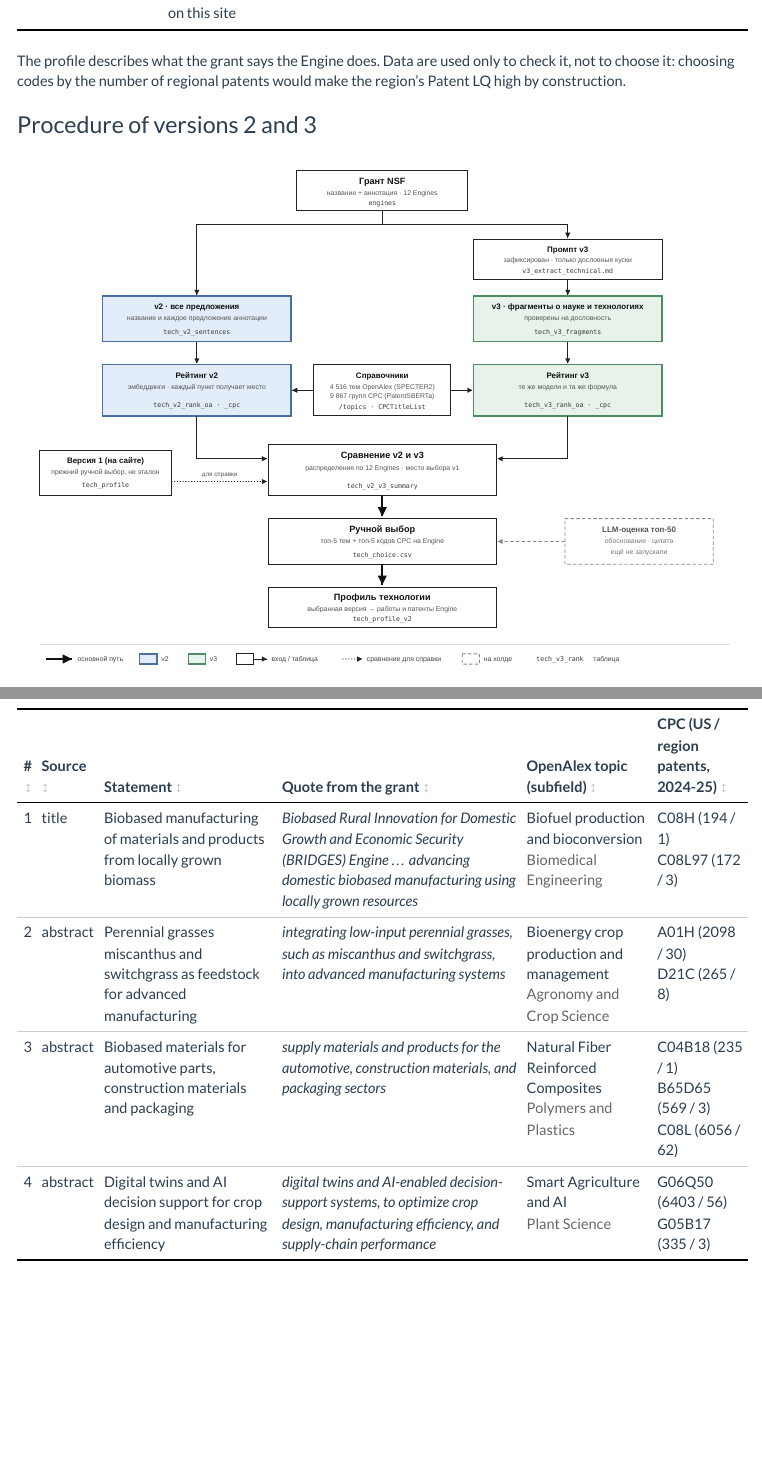
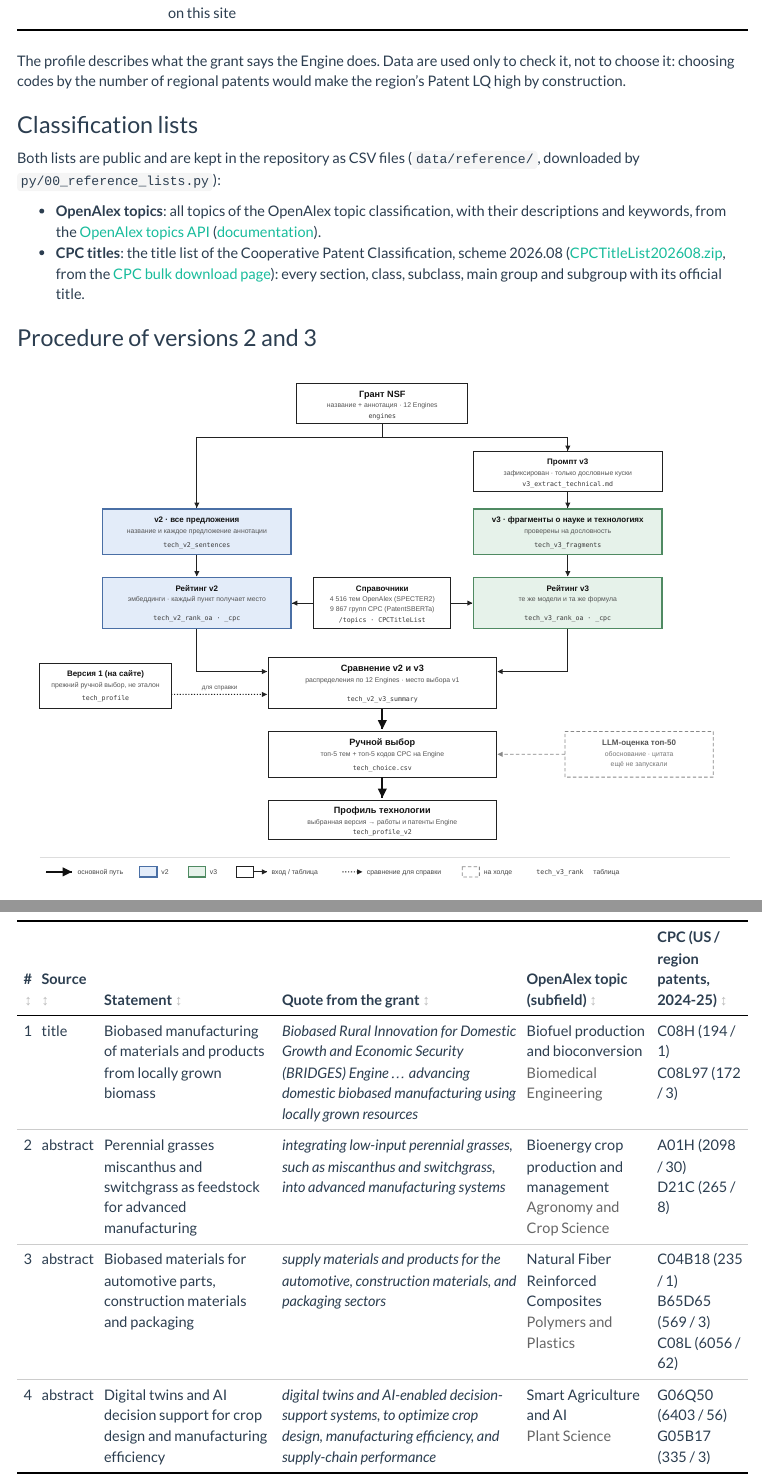
Before and after one commit to hellche/nsf-engines, an R Markdown document (reports/methodology.Rmd): the page in a window 1100 px wide, from 1580 px down, and a second part further down, joined at a grey line. Rendered offline with R 4.5, knitr and Pandoc, with nearby package versions; menus at the side of the page are left out.

Commit message:
Reference lists script (CPC titles, OpenAlex topics) and their sources on Methodology
Co-Authored-By: Claude Opus 5.5 <noreply@anthropic.com>
Claude-Session: https://claude.ai/code/session_01QSmMDYXynsYSnSEVj3PeJH

```diff
--- /dev/null
+++ b/py/00_reference_lists.py
@@ -0,0 +1,42 @@
+"""Download the two public classification lists used by the technology profile (step 5, v2/v3/v3.1)
+and keep them in the repository as CSV, so that the profile can be rebuilt without local files.
+
+  CPC titles     Cooperative Patent Classification, title list of the August 2026 scheme
+                 https://www.cooperativepatentclassification.org/cpcSchemeAndDefinitions/bulk
+                 file: https://www.cooperativepatentclassification.org/sites/default/files/cpc/bulk/CPCTitleList202608.zip
+                 -> data/reference/cpc_titles_202608.csv.gz
+                    every code: section, class, subclass, main group (C22B3/00) and subgroup,
+                    with `dots` = subgroup depth (1 = first level under the main group) and the official title
+  OpenAlex topics  all topics of the OpenAlex topic classification, with description and keywords
+                 https://api.openalex.org/topics   (docs: https://docs.openalex.org/api-entities/topics)
+                 -> data/reference/openalex_topics.csv
+                    topic_id, topic, description, keywords, subfield, field, domain
+
+Run:  python3 py/00_reference_lists.py           (standard library only)
+      OPENALEX_API_KEY is used if set; without it OpenAlex allows a small budget per 5 minutes,
+      and the script waits when it is used up (the whole list is ~23 pages).
+"""
+
+import csv
+import gzip
+import io
+import json
+import os
+import time
+import urllib.parse
+import urllib.request
+import zipfile
+from datetime import date
+from pathlib import Path
+
+ROOT = Path(__file__).resolve().parent.parent
+OUT = ROOT / "data" / "reference"
+OUT.mkdir(parents=True, exist_ok=True)
+
+CPC_URL = "https://www.cooperativepatentclassification.org/sites/default/files/cpc/bulk/CPCTitleList202608.zip"
+TOPICS_URL = "https://api.openalex.org/topics"
+
+
+def get(url: str) -> bytes:
+    """GET with waiting on HTTP 429 (OpenAlex budget per 5 minutes)."""
+    for _ in range(20):
@@ -0,0 +49 @@
+            if e.code != 429:
@@ -0,0 +61,11 @@
+        return "section"
+    if len(code) == 3:
+        return "class"
+    if len(code) == 4:
+        return "subclass"
+    return "main_group" if code.endswith("/00") else "subgroup"
+
+
+rows = []
+with zipfile.ZipFile(io.BytesIO(get(CPC_URL))) as z:
+    for name in sorted(n for n in z.namelist() if n.endswith(".txt")):
@@ -0,0 +78,17 @@
+with gzip.open(OUT / "cpc_titles_202608.csv.gz", "wt", encoding="utf-8", newline="") as fh:
+    w = csv.writer(fh)
+    w.writerow(["code", "kind", "dots", "title"])
+    w.writerows(rows)
+n_main = sum(r[1] == "main_group" for r in rows)
+print(f"CPC: {len(rows)} codes, {n_main} main groups")
+
+
+# ---- OpenAlex topics -----------------------------------------------------------------------------
+
+key = os.environ.get("OPENALEX_API_KEY", "")
+topics, page = [], 1
+while True:   # page numbers, not a cursor: ~4,500 topics fit in the 10,000-result page limit
+    params = {"per-page": 200, "page": page,
+              "select": "id,display_name,description,keywords,subfield,field,domain"}
+    if key:
+        params["api_key"] = key
@@ -0,0 +98,25 @@
+    topics += res
+    page += 1
+
+name = lambda x: (x or {}).get("display_name", "")
+with open(OUT / "openalex_topics.csv", "w", encoding="utf-8", newline="") as fh:
+    w = csv.writer(fh)
+    w.writerow(["topic_id", "topic", "description", "keywords", "subfield", "field", "domain"])
+    for t in sorted(topics, key=lambda t: int(t["id"].rsplit("/T", 1)[-1])):
+        kw = "; ".join(k["display_name"] if isinstance(k, dict) else k for k in t.get("keywords") or [])
+        w.writerow([t["id"].rsplit("/", 1)[-1], t["display_name"], t.get("description") or "", kw,
+                    name(t.get("subfield")), name(t.get("field")), name(t.get("domain"))])
+print(f"OpenAlex topics: {len(topics)}")
+
+(OUT / "README.md").write_text(f"""# Reference lists
+
+Downloaded by `py/00_reference_lists.py` on {date.today().isoformat()}.
+
+| File | Source | Rows |
+|---|---|---|
+| `cpc_titles_202608.csv.gz` | CPC title list, scheme 2026.08: {CPC_URL} (bulk page: https://www.cooperativepatentclassification.org/cpcSchemeAndDefinitions/bulk) | {len(rows)} codes, {n_main} main groups |
+| `openalex_topics.csv` | OpenAlex topics API: {TOPICS_URL} (docs: https://docs.openalex.org/api-entities/topics) | {len(topics)} topics |
+
+`dots` in the CPC file is the depth of a subgroup under its main group (empty for sections, classes
+and subclasses, 0 for main groups). Titles are as published, including {{curly}} markers and references.
+""", encoding="utf-8")
--- a/reports/methodology.Rmd
+++ b/reports/methodology.Rmd
@@ -55,6 +55,19 @@
 
 The profile describes what the grant says the Engine does. Data are used only to check it, not to choose it:
 choosing codes by the number of regional patents would make the region's Patent LQ high by construction.
+
+### Classification lists
+
+Both lists are public and are kept in the repository as CSV files (`data/reference/`, downloaded by
+`py/00_reference_lists.py`):
+
+- **OpenAlex topics**: all topics of the OpenAlex topic classification, with their descriptions and
+  keywords, from the [OpenAlex topics API](https://api.openalex.org/topics)
+  ([documentation](https://docs.openalex.org/api-entities/topics)).
+- **CPC titles**: the title list of the Cooperative Patent Classification, scheme 2026.08
+  ([CPCTitleList202608.zip](https://www.cooperativepatentclassification.org/sites/default/files/cpc/bulk/CPCTitleList202608.zip),
+  from the [CPC bulk download page](https://www.cooperativepatentclassification.org/cpcSchemeAndDefinitions/bulk)):
+  every section, class, subclass, main group and subgroup with its official title.
 
 ### Procedure of versions 2 and 3
 
```
Also changed, not shown: py/00_reference_lists.py (26 more changed lines).
